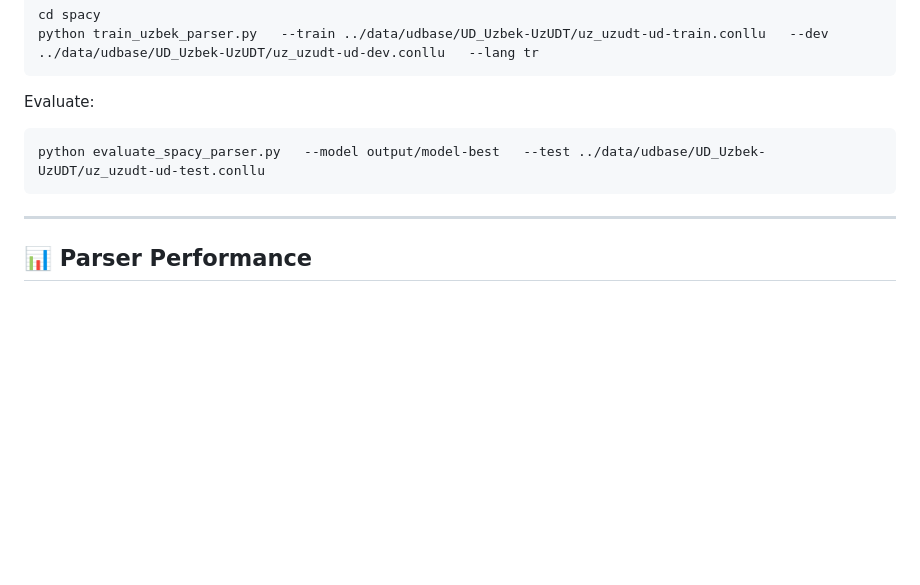
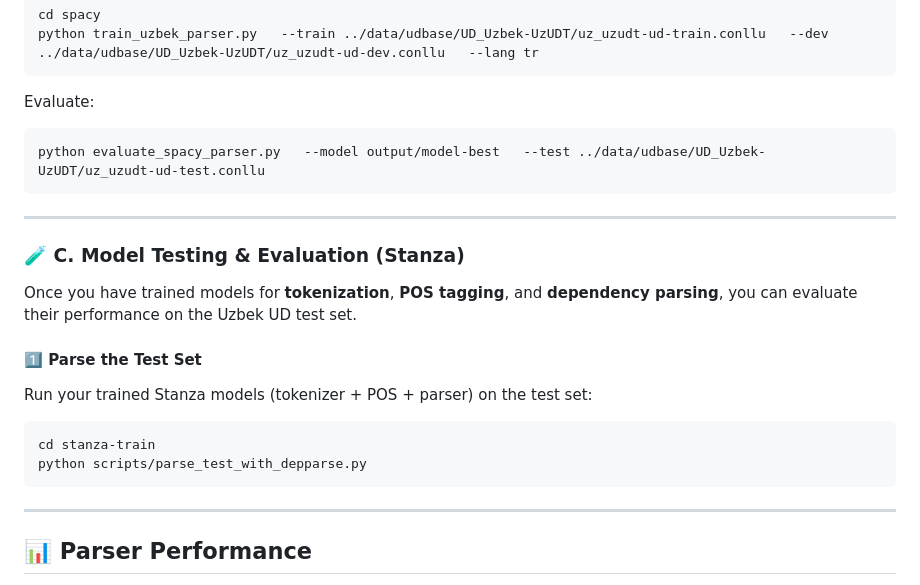
Before and after one commit to SanatbekMatlatipov/uzudtevaluations, a Markdown page: README.md, the part around the change. Drawn GitHub-style; blank space fills up the shorter version.

Commit message:
Readme is updated

````diff
--- a/README.md
+++ b/README.md
@@ -133,8 +133,21 @@ Evaluate:
 ```bash
 python evaluate_spacy_parser.py   --model output/model-best   --test ../data/udbase/UD_Uzbek-UzUDT/uz_uzudt-ud-test.conllu
 ```
+---
 
+### 🧪 C. Model Testing & Evaluation (Stanza)
+
+Once you have trained models for **tokenization**, **POS tagging**, and **dependency parsing**, you can evaluate their performance on the Uzbek UD test set.
+
+#### 1️⃣ Parse the Test Set
+
+Run your trained Stanza models (tokenizer + POS + parser) on the test set:
+```bash
+cd stanza-train
+python scripts/parse_test_with_depparse.py
+```
 ---
+
 
 ## 📊 Parser Performance
 
````
